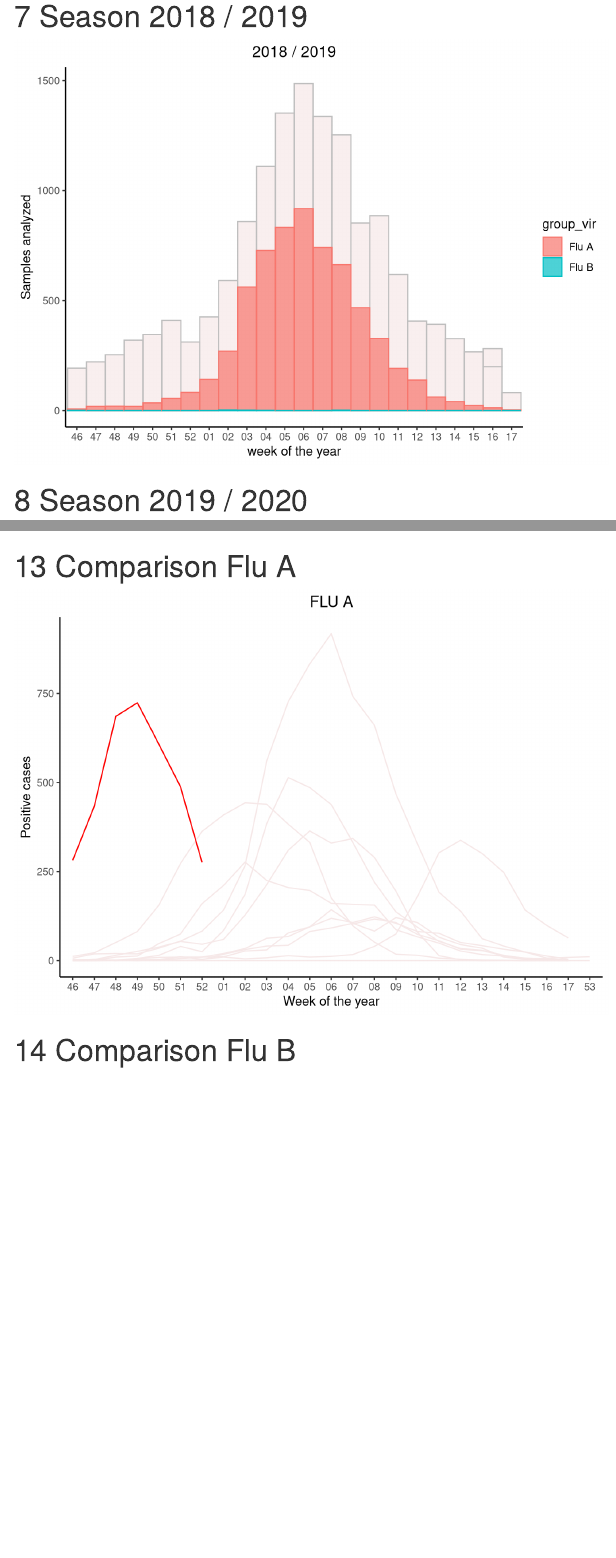
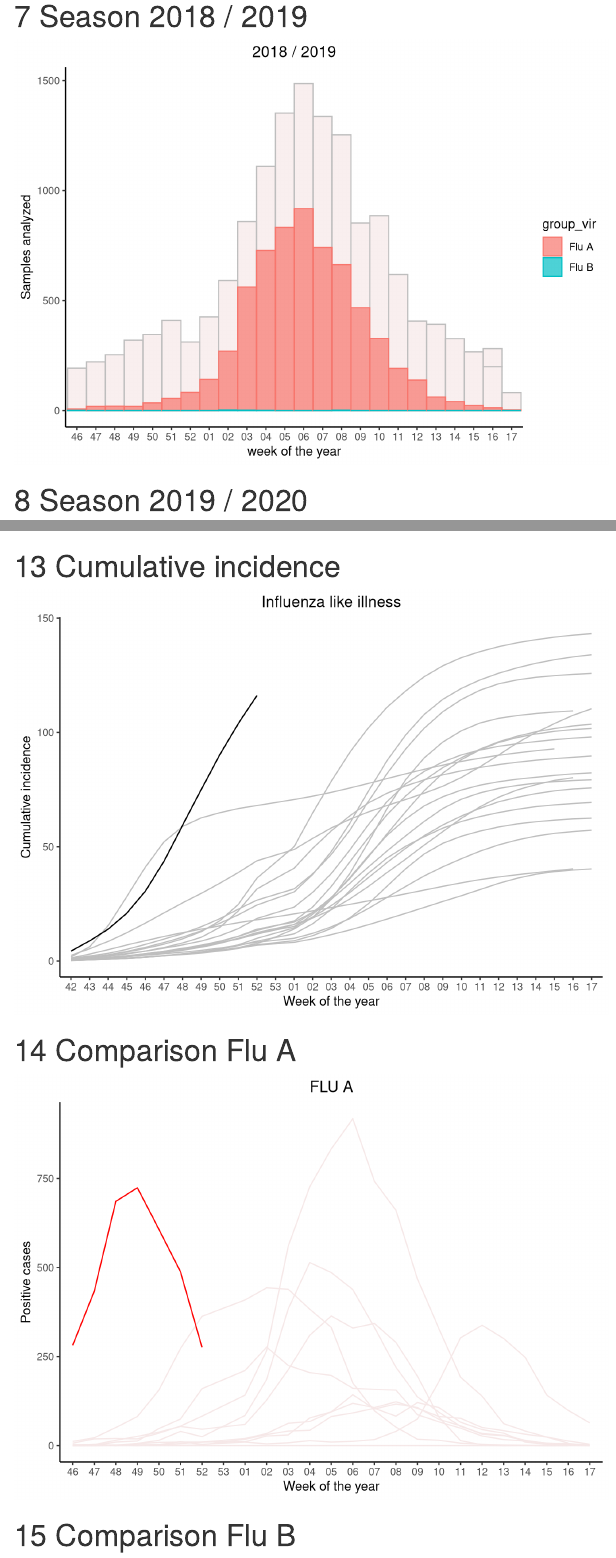
Before and after one commit to fbranda/influnet, an R Markdown document (plot.Rmd): the page in a window 1100 px wide, from 3430 px down, and a second part further down, joined at a grey line. Rendered offline with R 4.5, knitr and Pandoc, with nearby package versions; drawn as R Markdown's standard HTML page in place of the format the file asks for; some code elsewhere in the file could not run offline.

Commit message:
fixing x axis and adding cumulative incidence

````diff
--- a/functions.R
+++ b/functions.R
@@ -3,6 +3,7 @@ library(reshape)
 library(stringr)
 library("ggplot2")
 library(forcats)
+library("data.table")
 
 pal1<-c("#D48E88","#66B8BC", "black", "gray")
 #pal2<-c("#D48E88","red", "#66B8BC", "green", "yellow", "black", "gray")
@@ -197,8 +198,8 @@ makePlotFluHistory<-function(counts.files2, flutype, colorPast, colorNow) {
 	flu<-counts.files2[grep(flutype, counts.files2$influenza_viruses), ]
 	flu$year_week<-NULL
 
-
-	pl1<-ggplot(data=flu, aes(x=fct_inorder(week), y=number_detections_influenza_viruses)) +
+    level_order=c("41","42","43","44","45","46","47","48","49","50","51","52","53","01","02","03","04","05","06","07","08","09","10","11","12","13","14","15","16","17")
+	pl1<-ggplot(data=flu, aes(x=factor(week, level = level_order), y=number_detections_influenza_viruses)) +
  		  geom_line(data = flu, aes(group=season), color=colorPast) +
  		  geom_line(data = subset(flu, season==last_season), color = colorNow, aes(group=season)) +
  		  xlab("Week of the year") +
@@ -238,7 +238,8 @@ makePlotIliHistory<-function(counts.files2) {
 	flu<-counts.files2
 	flu$year_week<-NULL
 
-	pl1<-ggplot(data=flu, aes(x=fct_inorder(week), y=incidence)) +
+    level_order=c("41","42","43","44","45","46","47","48","49","50","51","52","53","01","02","03","04","05","06","07","08","09","10","11","12","13","14","15","16","17")
+	pl1<-ggplot(data=flu, aes(x=factor(week, level = level_order), y=incidence)) +
  		  geom_line(data = flu, aes(group=season), color="gray") +
  		  geom_line(data = subset(flu, season==last_season), aes(group=season)) +
  		  xlab("Week of the year") +
@@ -247,3 +248,24 @@ makePlotIliHistory<-function(counts.files2) {
 		  ggtitle("Influenza like illness") +   theme(plot.title = element_text(hjust = 0.5))
 	return(pl1)
 }
+
+makePlotIliCumHistory<-function(counts.files2) {
+
+	last_season = max(unique(counts.files2$season))
+
+	flu<-counts.files2
+	flu$year_week<-NULL
+    flu_slim<-data.frame(season=flu$season,week=flu$week,incidence=flu$incidence)
+	DT <- data.table(flu_slim)
+	DT[, Cum.Sum := cumsum(incidence), by=list(season)]
+	DT$week<-as.factor(DT$week)
+    level_order=c("41","42","43","44","45","46","47","48","49","50","51","52","53","01","02","03","04","05","06","07","08","09","10","11","12","13","14","15","16","17")
+	pl1<-ggplot(data=DT, aes(x=factor(week, level = level_order), y=Cum.Sum)) +
+ 		  geom_line(data = DT, aes(group=season), color="gray", na.rm = TRUE) +
+ 		  geom_line(data = subset(DT, season==last_season), aes(group=season), na.rm = TRUE) +
+ 		  xlab("Week of the year") +
+ 		  ylab("Cumulative incidence") +
+		  theme_classic() +
+		  ggtitle("Influenza like illness") +   theme(plot.title = element_text(hjust = 0.5))
+	return(pl1)
+}
--- a/plot.Rmd
+++ b/plot.Rmd
@@ -185,6 +187,18 @@ path<-"flu-season/"
 
 histILIdata<-getIliHistoricalData(path)
 makePlotIliHistory(histILIdata)
+
+```
+
+# Cumulative incidence
+
+```{r echo=FALSE, warning = FALSE, message=FALSE, fig.width=7}
+source("functions.R", local = knitr::knit_global())
+
+path<-"flu-season/"
+
+histILIdata<-getIliHistoricalData(path)
+makePlotIliCumHistory(histILIdata)
 
 ```
 
````
Also changed, not shown: functions.R (1 more changed lines), plot.Rmd (2 more changed lines).
